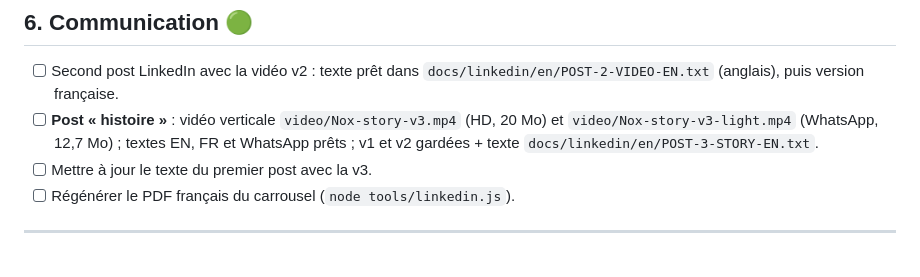
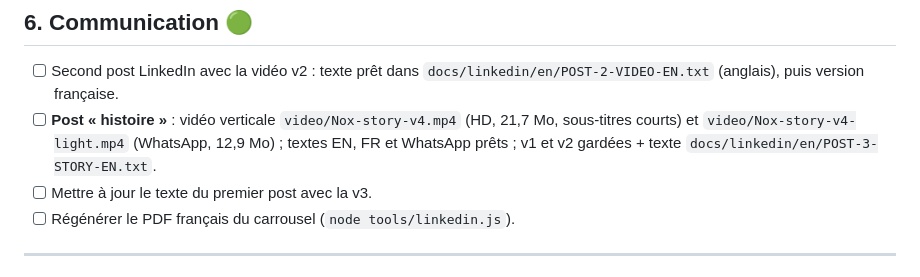
Before and after one commit to adebayo-moutalabi/nox, a Markdown page: docs/BACKLOG.md, the part around the change. Rendered like a GitHub page.

Commit message:
Backlog : video histoire v4 avec sous-titres

```diff
--- a/docs/BACKLOG.md
+++ b/docs/BACKLOG.md
@@ -67,7 +67,7 @@ Tes retours d'abord (ce que tu veux ajouter, améliorer, mettre en avant). Piste
 ## 6. Communication 🟢
 
 - [ ] Second post LinkedIn avec la vidéo v2 : texte prêt dans `docs/linkedin/en/POST-2-VIDEO-EN.txt` (anglais), puis version française.
-- [ ] **Post « histoire »** : vidéo verticale `video/Nox-story-v3.mp4` (HD, 20 Mo) et `video/Nox-story-v3-light.mp4` (WhatsApp, 12,7 Mo) ; textes EN, FR et WhatsApp prêts ; v1 et v2 gardées + texte `docs/linkedin/en/POST-3-STORY-EN.txt`.
+- [ ] **Post « histoire »** : vidéo verticale `video/Nox-story-v4.mp4` (HD, 21,7 Mo, sous-titres courts) et `video/Nox-story-v4-light.mp4` (WhatsApp, 12,9 Mo) ; textes EN, FR et WhatsApp prêts ; v1 et v2 gardées + texte `docs/linkedin/en/POST-3-STORY-EN.txt`.
 - [ ] Mettre à jour le texte du premier post avec la v3.
 - [ ] Régénérer le PDF français du carrousel (`node tools/linkedin.js`).
 
```
